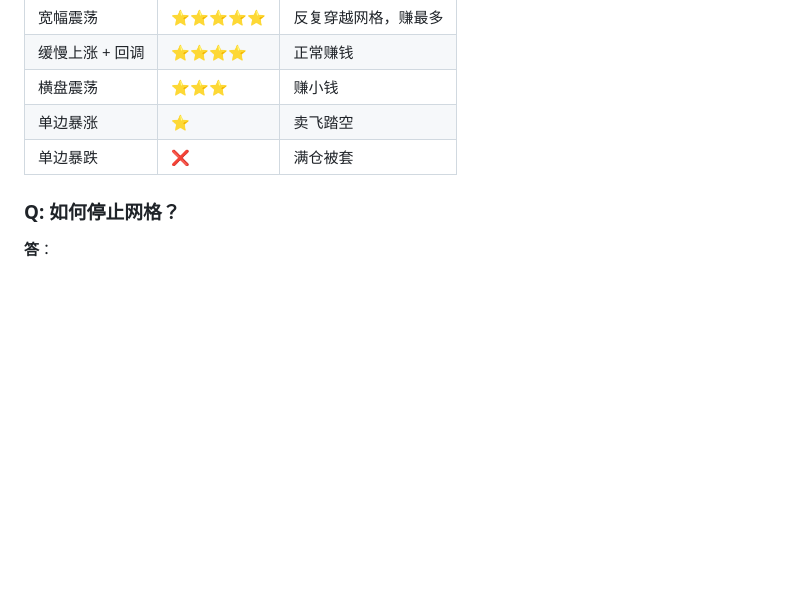
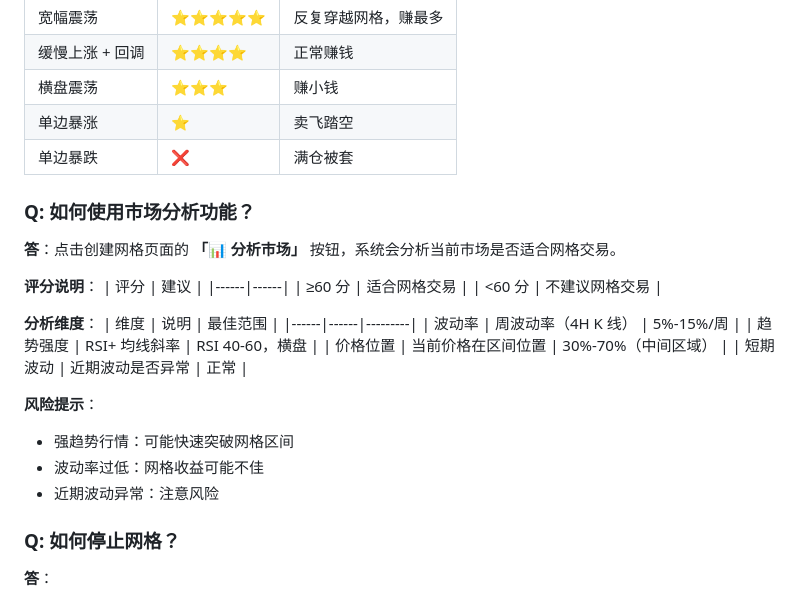
Before and after one commit to gsytzsh/grid-bot, a Markdown page: README.md, the part around the change. Rendered like a GitHub page; blank space fills up the shorter version.

Commit message:
docs: 添加市场分析功能说明
- 添加市场分析功能使用指南
- 说明评分标准（≥60 分适合网格）
- 添加分析维度说明表格
- 添加风险提示说明

```diff
--- a/README.md
+++ b/README.md
@@ -210,6 +210,29 @@ INFO - Web 面板地址：http://127.0.0.1:8000
 | 单边暴涨 | ⭐ | 卖飞踏空 |
 | 单边暴跌 | ❌ | 满仓被套 |
 
+### Q: 如何使用市场分析功能？
+
+**答**：点击创建网格页面的 **「📊 分析市场」** 按钮，系统会分析当前市场是否适合网格交易。
+
+**评分说明**：
+| 评分 | 建议 |
+|------|------|
+| ≥60 分 | 适合网格交易 |
+| <60 分 | 不建议网格交易 |
+
+**分析维度**：
+| 维度 | 说明 | 最佳范围 |
+|------|------|---------|
+| 波动率 | 周波动率（4H K 线） | 5%-15%/周 |
+| 趋势强度 | RSI+ 均线斜率 | RSI 40-60，横盘 |
+| 价格位置 | 当前价格在区间位置 | 30%-70%（中间区域） |
+| 短期波动 | 近期波动是否异常 | 正常 |
+
+**风险提示**：
+- 强趋势行情：可能快速突破网格区间
+- 波动率过低：网格收益可能不佳
+- 近期波动异常：注意风险
+
 ### Q: 如何停止网格？
 
 **答**：
```
